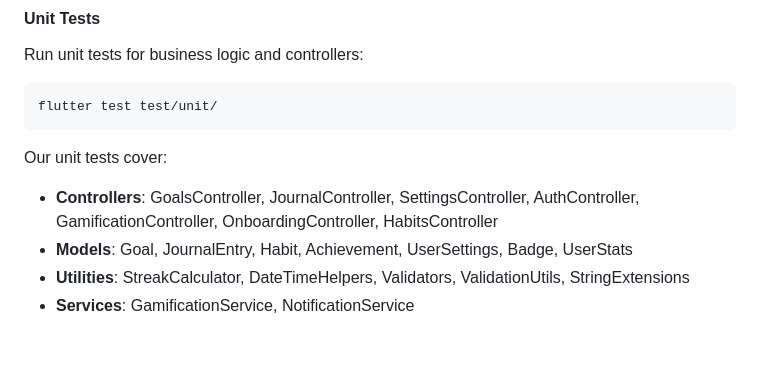
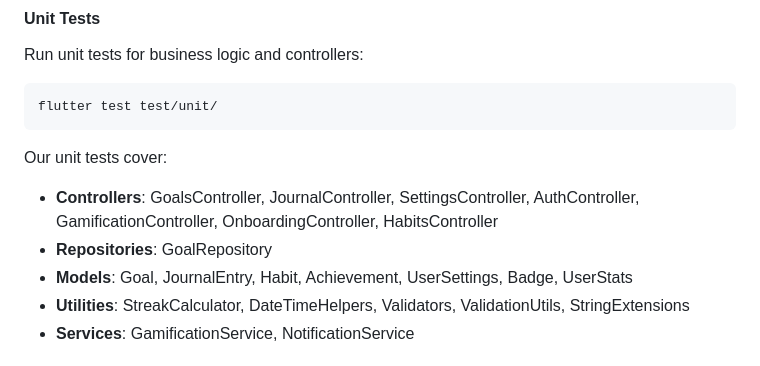
Before and after one commit to nxvinn29/ART-OF-EVOLVE, a Markdown page: README.md, the part around the change. Rendered like a GitHub page.

Commit message:
docs: Update CHANGELOG and README for v1.6.0+7

```diff
--- a/README.md
+++ b/README.md
@@ -95,6 +95,7 @@ flutter test test/unit/
 
 Our unit tests cover:
 - **Controllers**: GoalsController, JournalController, SettingsController, AuthController, GamificationController, OnboardingController, HabitsController
+- **Repositories**: GoalRepository
 - **Models**: Goal, JournalEntry, Habit, Achievement, UserSettings, Badge, UserStats
 - **Utilities**: StreakCalculator, DateTimeHelpers, Validators, ValidationUtils, StringExtensions
 - **Services**: GamificationService, NotificationService
```
Also changed, not shown: CHANGELOG.md (+9 -0 lines).
